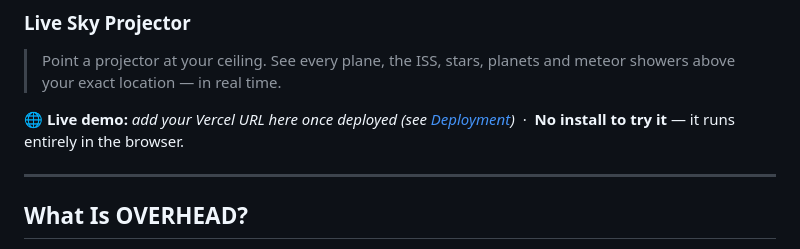
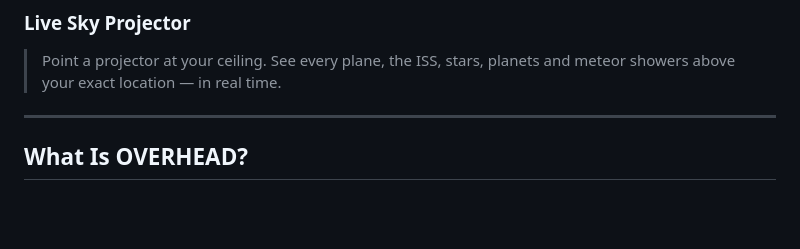
Before and after one commit to Jash2204/OVERHEAD, a Markdown page: README.md, the part around the change. GitHub-like rendering; blank space fills up the shorter version.

Commit message:
Update README to remove demo URL placeholder
Removed placeholder for live demo URL and installation note.

```diff
--- a/README.md
+++ b/README.md
@@ -2,9 +2,6 @@
 ### Live Sky Projector
 
 > Point a projector at your ceiling. See every plane, the ISS, stars, planets and meteor showers above your exact location — in real time.
-
-**🌐 Live demo:** _add your Vercel URL here once deployed (see [Deployment](#deployment))_
-&nbsp;·&nbsp; **No install to try it** — it runs entirely in the browser.
 
 ---
 
```
